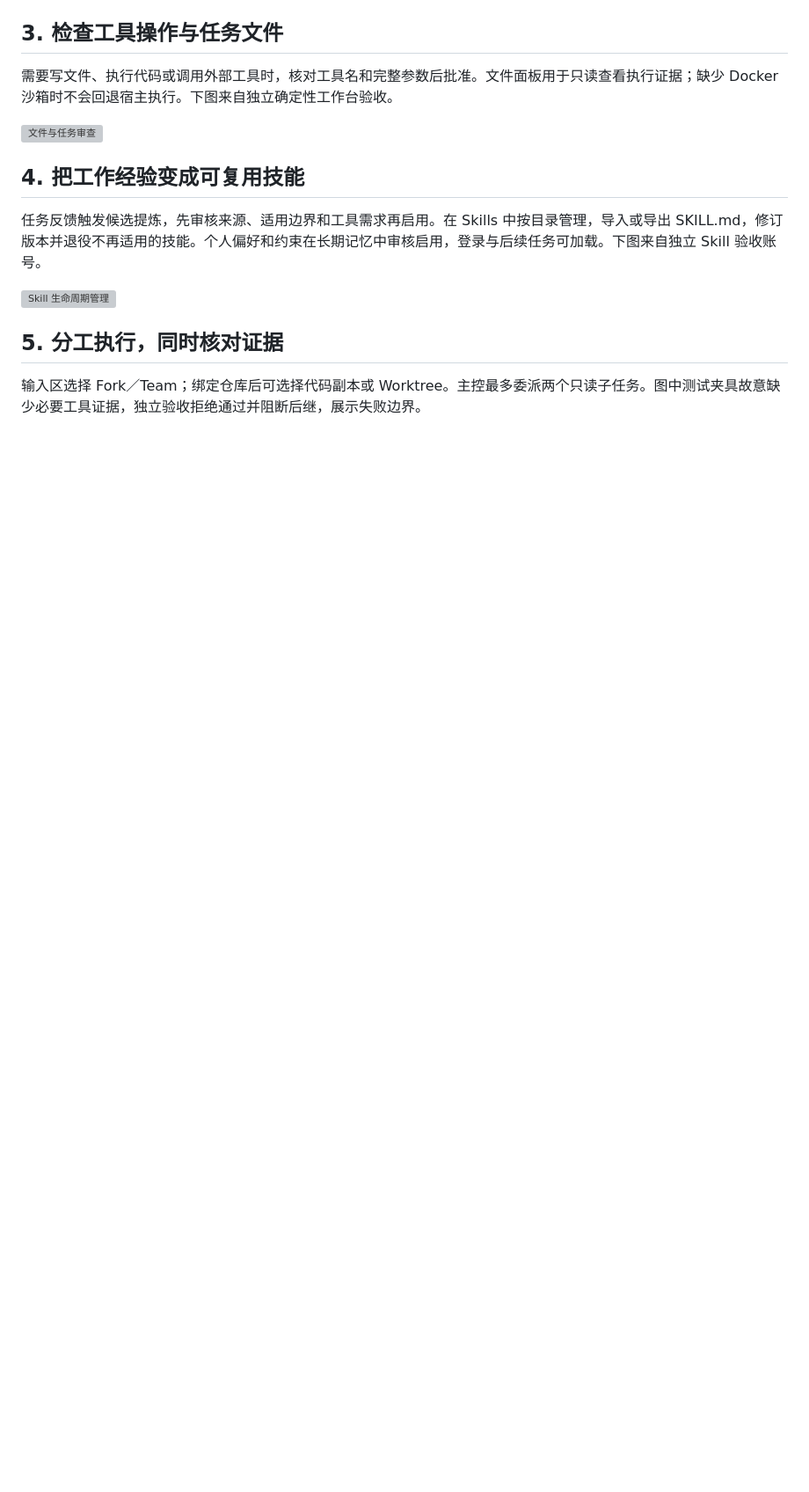
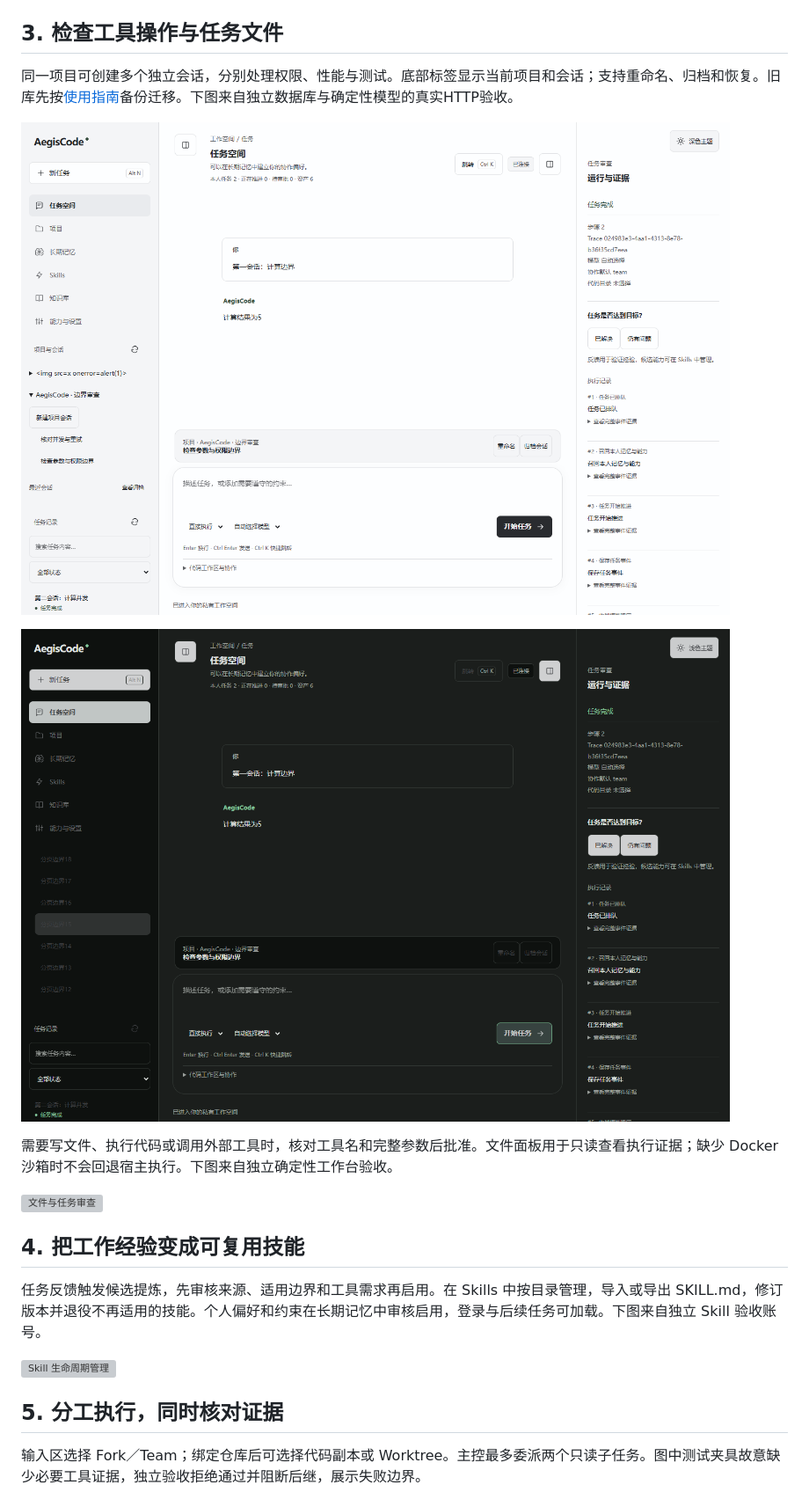
Before and after one commit to doinb666/AegisAgent, a Markdown page: docs/截图使用导览.md, the part around the change. Shown: that part at 88% size. Drawn GitHub-style; pictures changed too: docs/截图/项目会话/01-项目独立会话.png (added), docs/截图/项目会话/02-深色项目树.png (added); blank space fills up the shorter version; grey boxes are pictures that could not be loaded.

```diff
--- a/docs/截图使用导览.md
+++ b/docs/截图使用导览.md
@@ -19,6 +19,12 @@
 ![深色会话](截图/会话历史/02-深色会话.png)
 
 ## 3. 检查工具操作与任务文件
+
+同一项目可创建多个独立会话，分别处理权限、性能与测试。底部标签显示当前项目和会话；支持重命名、归档和恢复。旧库先按[使用指南](项目会话使用指南.md)备份迁移。下图来自独立数据库与确定性模型的真实HTTP验收。
+
+![项目会话与当前标签](截图/项目会话/01-项目独立会话.png)
+
+![深色项目会话](截图/项目会话/02-深色项目树.png)
 
 需要写文件、执行代码或调用外部工具时，核对工具名和完整参数后批准。文件面板用于只读查看执行证据；缺少 Docker 沙箱时不会回退宿主执行。下图来自独立确定性工作台验收。
 
```
Also changed, not shown: README.md (+18 -0 lines), docs/AegisCode界面与功能对照.md (+2 -1 lines), docs/升级方案/17-项目会话与调度实施计划.md (added, +60 -0 lines), docs/升级方案/18-项目会话验收记录.md (added, +29 -0 lines), docs/项目会话使用指南.md (added, +69 -0 lines), docs/截图/项目会话/03-窄屏项目会话.png (added).
